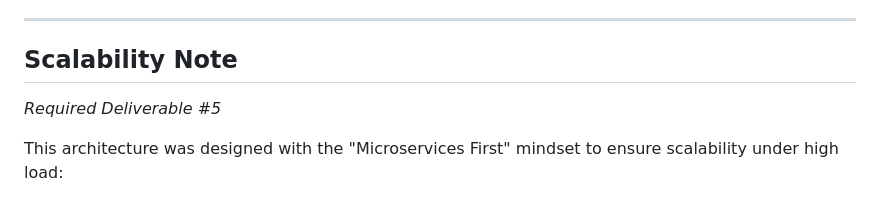
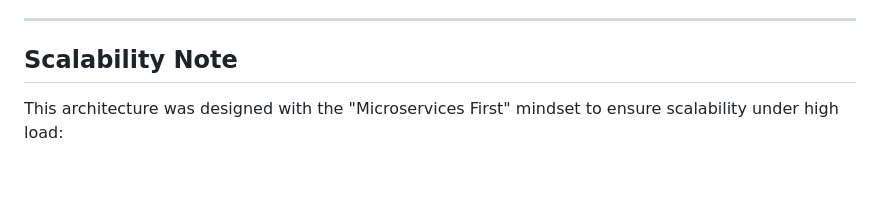
Before and after one commit to vedang-raul/assignment-interview, a Markdown page: README.md, the part around the change. Drawn GitHub-style; blank space fills up the shorter version.

Commit message:
Update Scalability Note in README
Removed 'Required Deliverable #5' from Scalability Note section.

```diff
--- a/README.md
+++ b/README.md
@@ -107,7 +107,6 @@ To test Admin privileges (Create/Delete tasks), use the following code during re
 ---
 
 ## Scalability Note
-*Required Deliverable #5*
 
 This architecture was designed with the "Microservices First" mindset to ensure scalability under high load:
 
```
